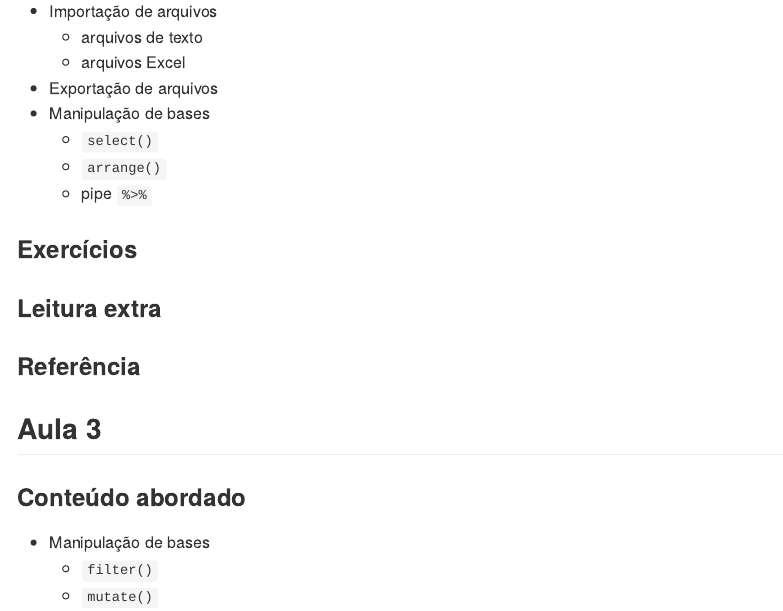
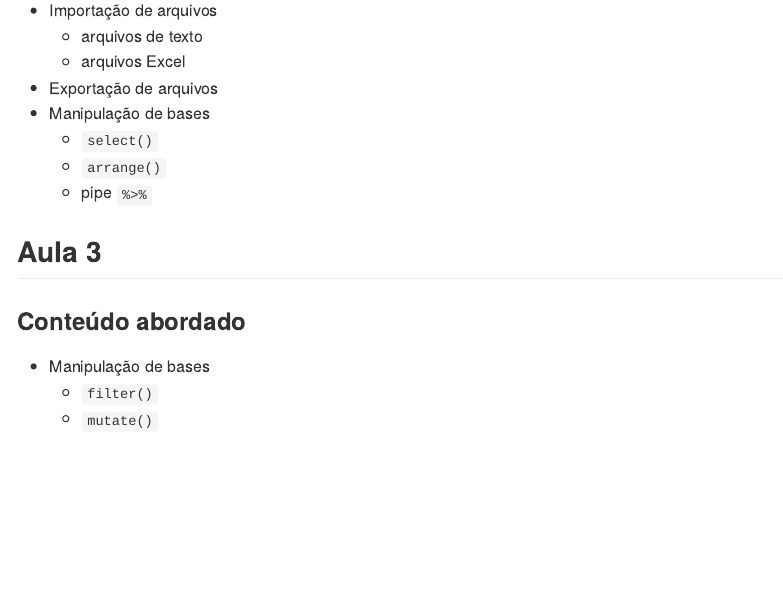
Before and after one commit to curso-r/202102-r4ds-1, an R Markdown document (README.Rmd): the page in a window 1100 px wide, from 1380 px down before the commit and from 1320 px down after it, so that both start at the same text. The pictures show the output file README.md that the author committed with the source, drawn offline in the style of GitHub.

Commit message:
arrumando texto

```diff
--- a/README.Rmd
+++ b/README.Rmd
@@ -93,11 +93,6 @@ Fora do horário de aula ou monitoria:
   - `arrange()`
   - pipe `%>%`
 
-### Exercícios
-
-### Leitura extra
-
-### Referência
 
 ## Aula 3
 
```
Also changed, not shown: README.md.
